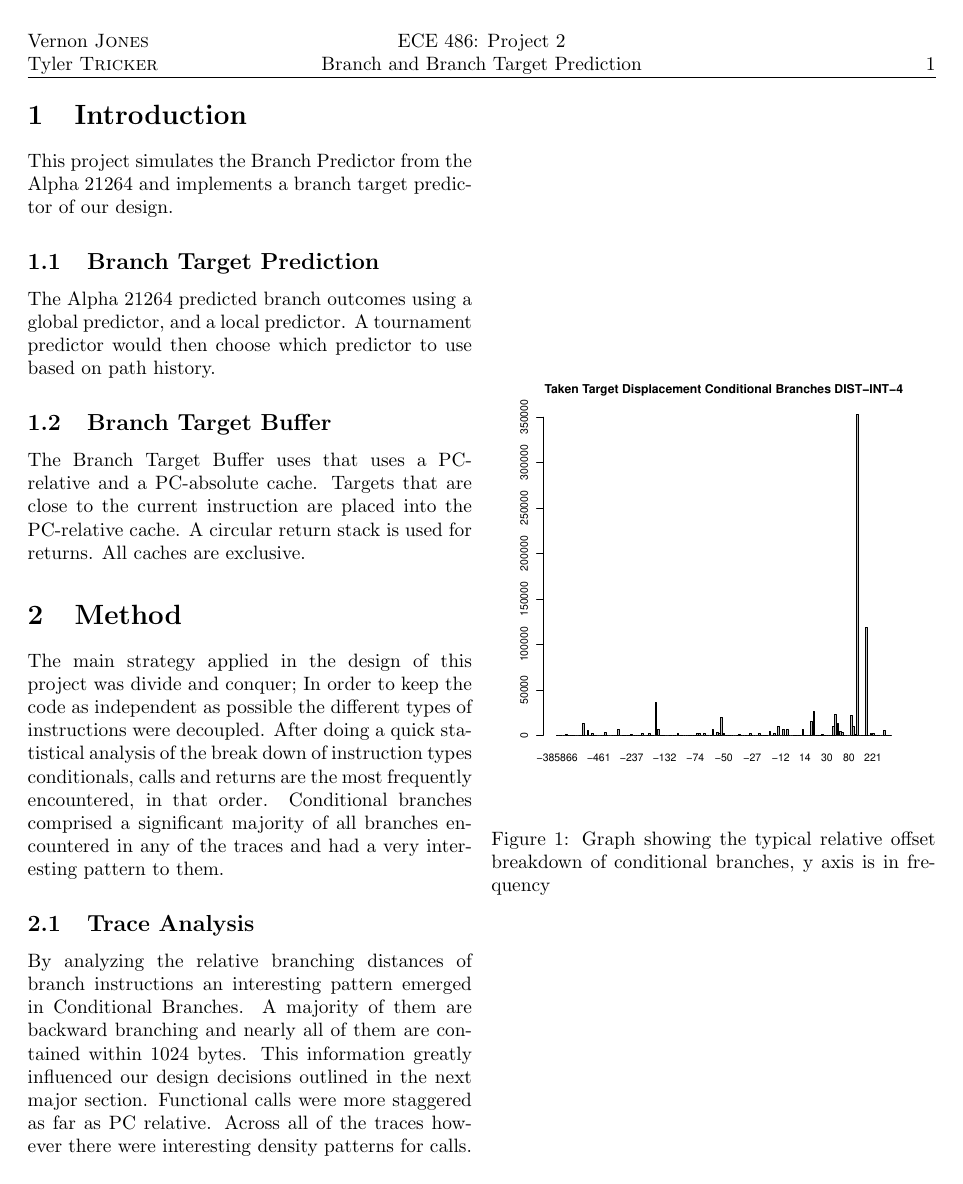
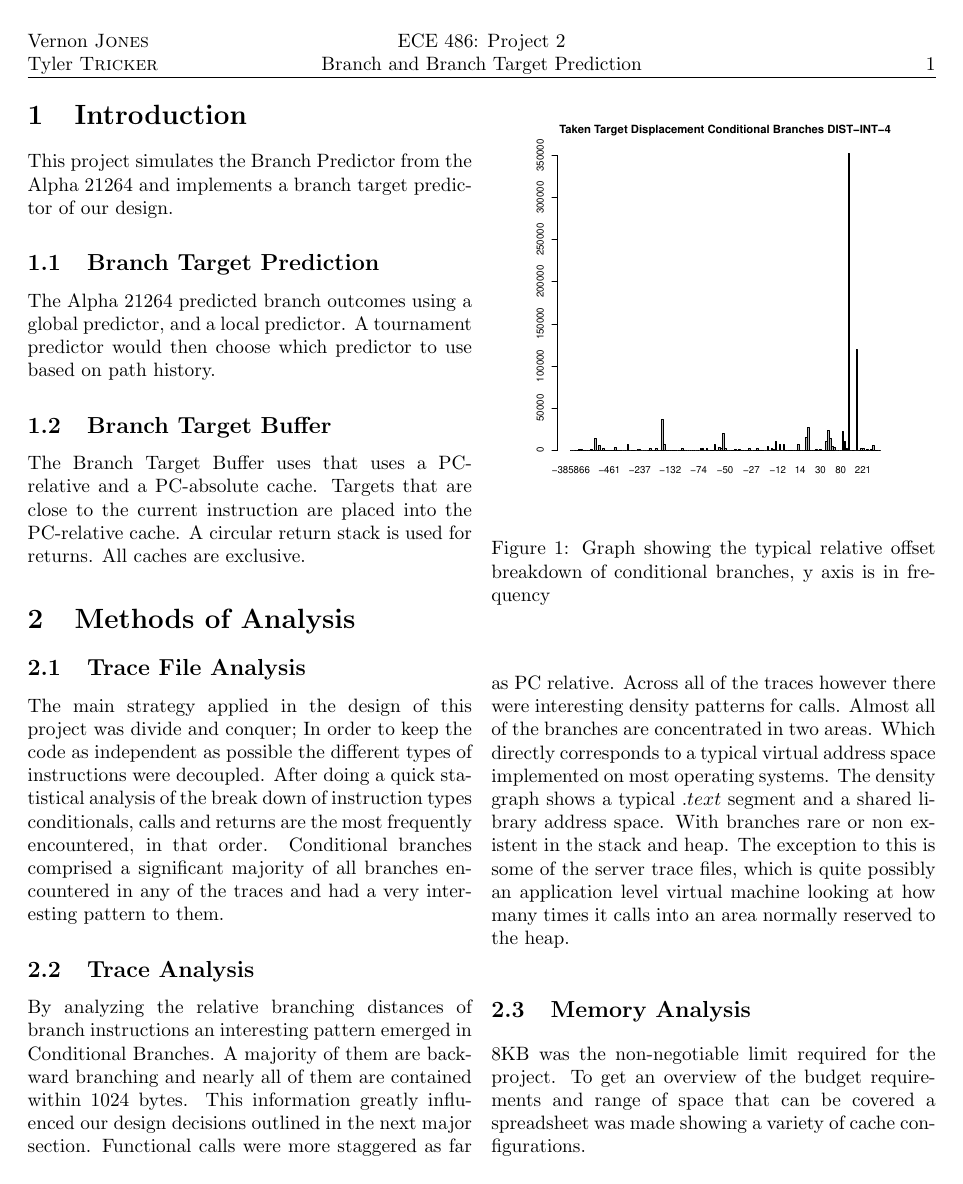
Before and after one commit to vernonrj/mustached-octo-hipster, a LaTeX document (doc/report.tex, which reads doc/s2-method.tex): page 2 of 5. Compiled offline with pdfLaTeX.

```diff
--- a/doc/s2-method.tex
+++ b/doc/s2-method.tex
@@ -1,8 +1,11 @@
-\section{Method}
+\section{Methods of Analysis}
+\subsection{Trace File Analysis}
 The main strategy applied in the design of this project was divide and conquer; In order to keep the code as independent as possible the different types of instructions were decoupled. After doing a quick statistical analysis of the break down of instruction types conditionals, calls and returns are the most frequently encountered, in that order. Conditional branches comprised a significant majority of all branches encountered in any of the traces and had a very interesting pattern to them.
 \begin{figure}
-\includegraphics[width=8cm]{"./Conditional Branches DIST-INT-4-histogram"}
+\begin{center}
+\includegraphics[width=7.4cm]{"./Conditional Branches DIST-INT-4-histogram"}
 \caption{Graph showing the typical relative offset breakdown of conditional branches, y axis is in frequency}
+\end{center}
 \end{figure}
 \subsection{Trace Analysis}
 By analyzing the relative branching distances of branch instructions an interesting pattern emerged in Conditional Branches. A majority of them are backward branching and nearly all of them are contained within 1024 bytes. This information greatly influenced our design decisions outlined in the next major section.
@@ -12,6 +16,7 @@
 \caption{Graphs showing the complications in predicting functional calls efficiently}
+\end{center}
 \end{figure}
-Functional calls were more staggered as far as PC relative. Across all of the traces however there were interesting density patterns for calls. Almost all of the branches are concentrated in two areas. Which directly corresponds to a typical virtual address space implemented on most operating systems. The density graph shows that
+Functional calls were more staggered as far as PC relative. Across all of the traces however there were interesting density patterns for calls. Almost all of the branches are concentrated in two areas. Which directly corresponds to a typical virtual address space implemented on most operating systems. The density graph shows a typical $.text$ segment and a shared library address space. With branches rare or non existent in the stack and heap. The exception to this is some of the server trace files, which is quite possibly an application level virtual machine looking at how many times it calls into an area normally reserved to the heap.
 
-\subsection{Memory Constraints}
-8KB was the hard limit required for the project.
+\subsection{Memory Analysis}
+8KB was the non-negotiable limit required for the project. To get an overview of the budget requirements and range of space that can be covered a spreadsheet was made showing a variety of cache configurations.
```
Also changed, not shown: doc/BitBudget.pdf (added), doc/s2-method.tex (5 more changed lines).
